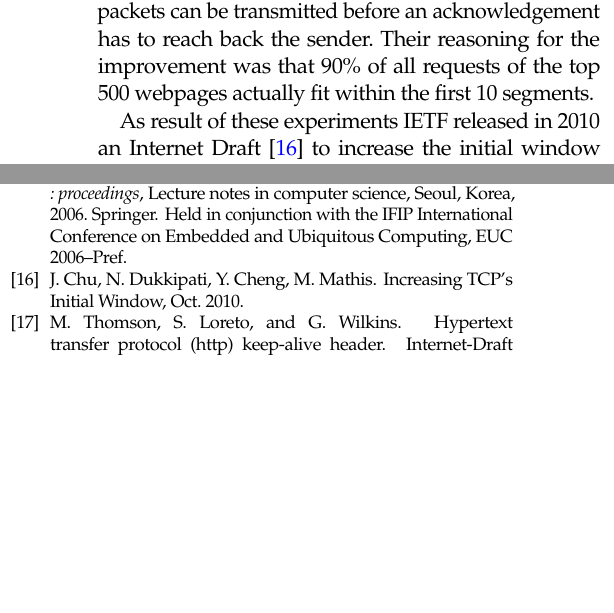
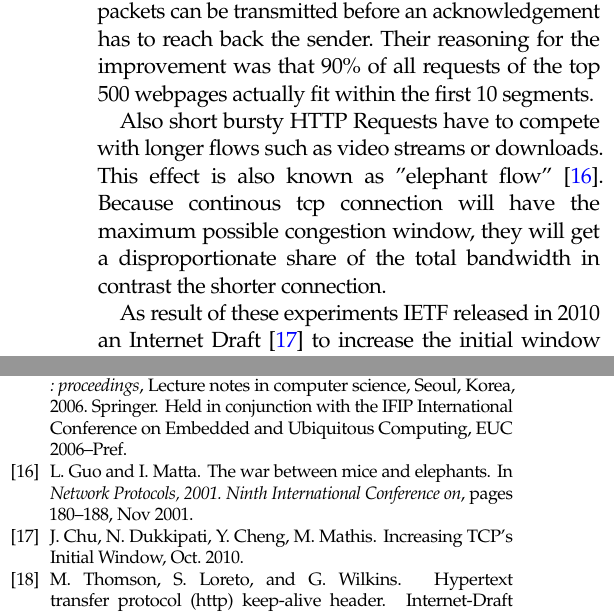
Before and after one commit to Mic92/acto15-tcpicw, a LaTeX paper (paper/main.tex, which reads paper/introduction.tex, paper/main.bib): two parts of the columns of page 3 of 3, joined at a grey line, cut so that both start at the same text, the shorter picture padded with empty space. Compiled offline with pdfLaTeX.

Commit message:
elephantflows

```diff
--- a/paper/introduction.tex
+++ b/paper/introduction.tex
@@ -135,6 +135,12 @@ before an acknowledgement has to reach back the sender. Their reasoning for the
 improvement was that 90\% of all requests of the top 500 webpages actually fit
 within the first 10 segments.
 
+Also short bursty HTTP Requests have to compete with longer flows such as
+video streams or downloads. This effect is also known as "elephant
+flow"~\cite{992898}. Because continous tcp connection will have the maximum
+possible congestion window, they will get a disproportionate share of the total
+bandwidth in contrast the shorter connection.
+
 As result of these experiments IETF released in 2010 an Internet
 Draft~\cite{draft-ietf-tcpm-initcwnd-00} to increase the initial window by the
 same amount, which became an experimental standard in 2013
--- a/paper/main.bib
+++ b/paper/main.bib
@@ -50,0 +57 @@ title= {{Initcwnd settings of major CDN providers} (http://www.cdnplanet.com/blo
+pages={180-188},
```
Also changed, not shown: paper/main.bib (9 more changed lines).
